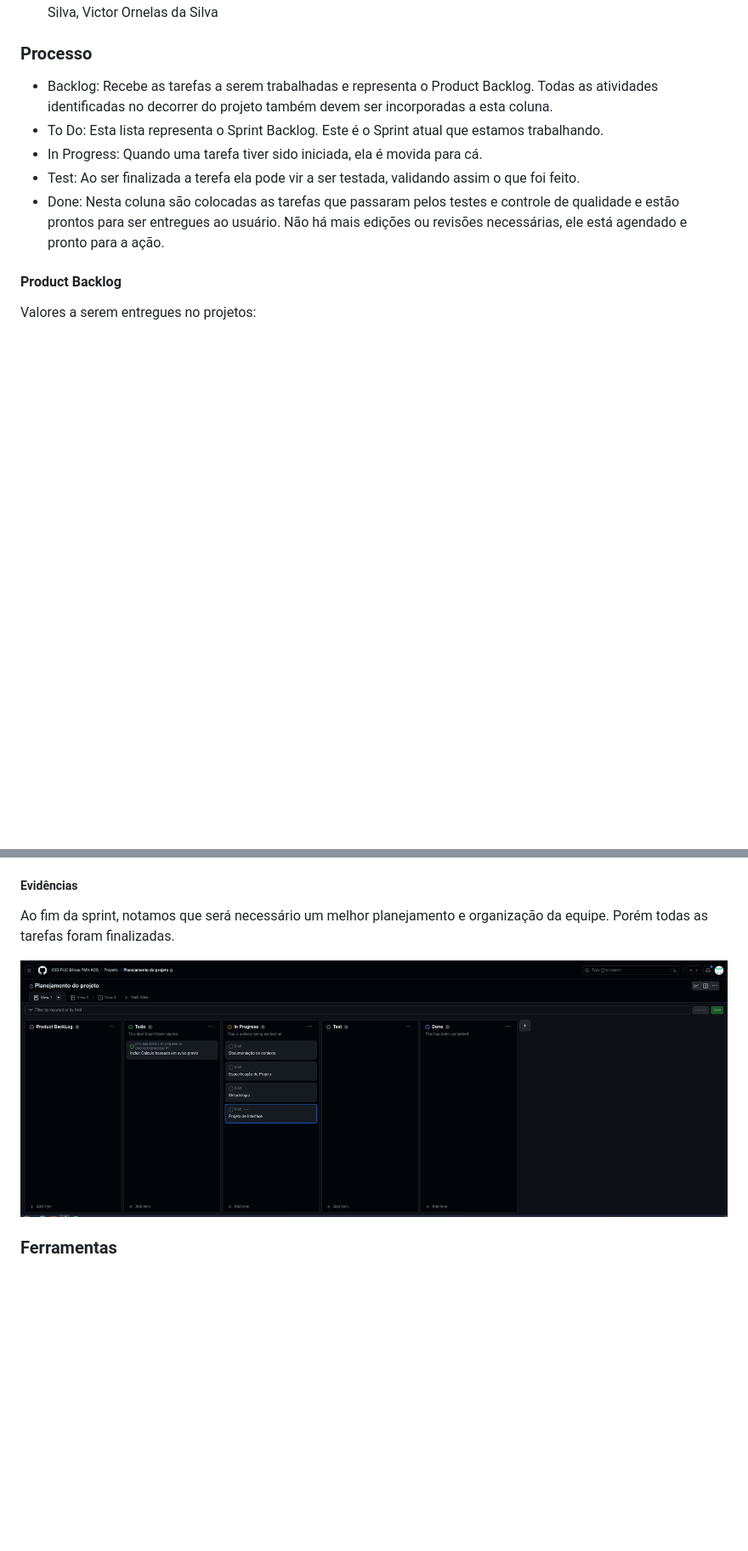
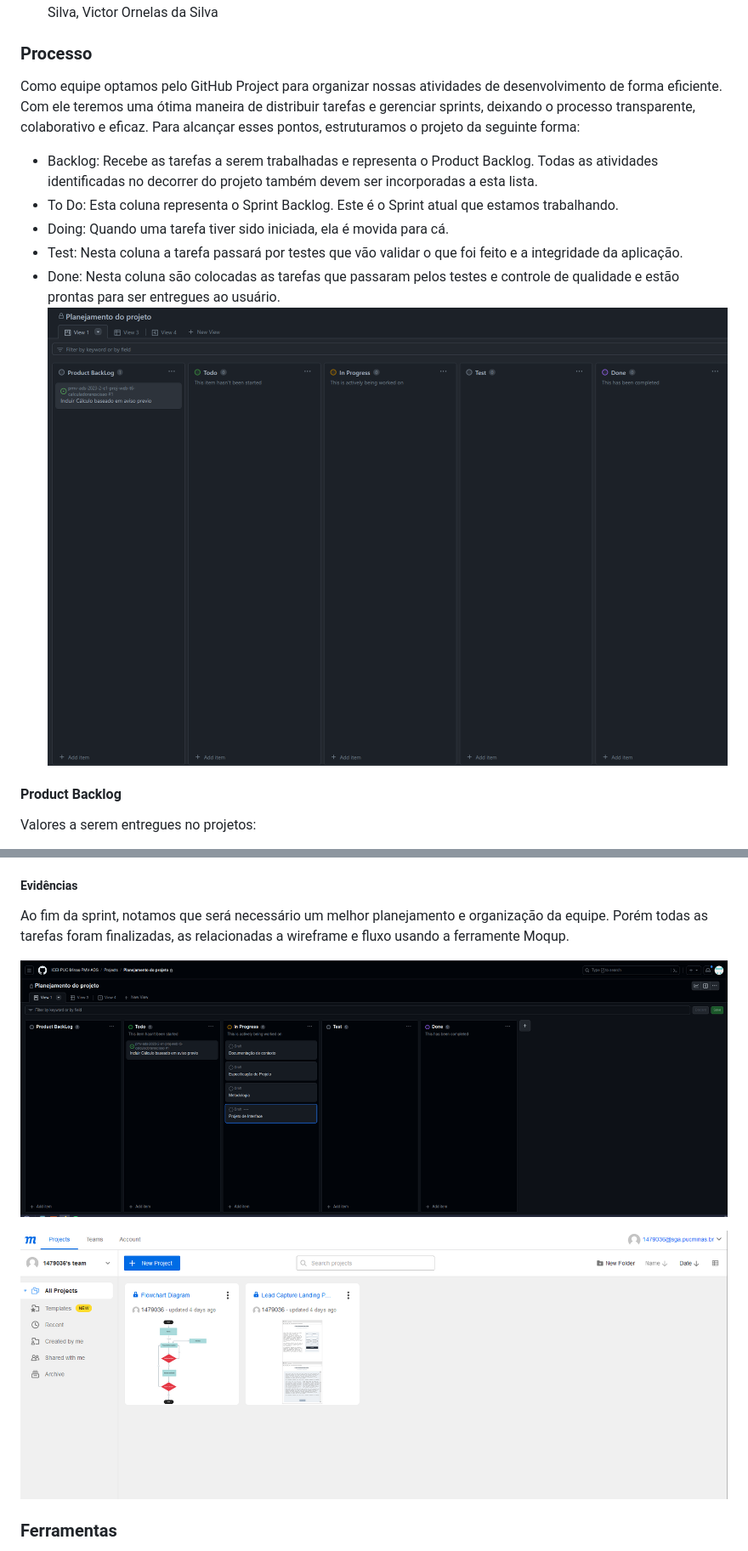
Before and after one commit to ICEI-PUC-Minas-PMV-ADS/pmv-ads-2023-2-e1-proj-web-t6-calculadorarescisao, a Markdown page: documentos/03-Metodologia.md, 2 parts joined by grey strips. Shown: that part at 85% size. Rendered like a GitHub page; pictures changed too: documentos/img/evidenciamoqups.png (added); blank space fills up the shorter version.

Commit message:
Adicao das evidencias do moqup e atualização do processo.

```diff
--- a/documentos/03-Metodologia.md
+++ b/documentos/03-Metodologia.md
@@ -12,13 +12,14 @@ Com base na metodologia escolhida foi definida a divisão dos papéis da seguint
 - Equipe de Design: Fabio Vinícius Barkoski, Gustavo Marques, Lucas Antonio Riboli, Lucas Santiago Plínio da Silva, Victor Ornelas da Silva
 
 ### Processo
+Como equipe optamos pelo GitHub Project para organizar nossas atividades de desenvolvimento de forma eficiente. Com ele teremos uma ótima maneira de distribuir tarefas e gerenciar sprints, deixando o processo transparente, colaborativo e eficaz. Para alcançar esses pontos, estruturamos o projeto da seguinte forma:
 
-- Backlog: Recebe as tarefas a serem trabalhadas e representa o Product Backlog. Todas as atividades identificadas no decorrer do projeto também devem ser incorporadas a esta coluna.
-- To Do: Esta lista representa o Sprint Backlog. Este é o Sprint atual que estamos trabalhando.
-- In Progress: Quando uma tarefa tiver sido iniciada, ela é movida para cá.
-- Test: Ao ser finalizada a terefa ela pode vir a ser testada, validando assim o que foi feito.
-- Done: Nesta coluna são colocadas as tarefas que passaram pelos testes e controle de qualidade e estão prontos para ser entregues ao usuário. Não há mais edições ou revisões necessárias, ele está agendado e pronto para a ação.
-
+- Backlog: Recebe as tarefas a serem trabalhadas e representa o Product Backlog. Todas as atividades identificadas no decorrer do projeto também devem ser incorporadas a esta lista.
+- To Do: Esta coluna representa o Sprint Backlog. Este é o Sprint atual que estamos trabalhando.
+- Doing: Quando uma tarefa tiver sido iniciada, ela é movida para cá.
+- Test: Nesta coluna a tarefa passará por testes que vão validar o que foi feito e a integridade da aplicação.
+- Done: Nesta coluna são colocadas as tarefas que passaram pelos testes e controle de qualidade e estão prontas para ser entregues ao usuário.
+![Alt text](image.png)
 #### Product Backlog
 Valores a serem entregues no projetos:
 - Documentação de Contexto
@@ -42,9 +43,11 @@ Para este sprint o objetivo é criar a Metodologia e o Projeto de Interface. Par
 ##### Execução
 No inicio o grupo separou os papeis do grupo, porém infelizmente a partir disto não houve grande planejamento e uma má distruibuição de tarefas. Ao final o Fábio e Lucas acabaram desempenhando um papel maior durante este sprint.
 ##### Evidências
-Ao fim da sprint, notamos que será necessário um melhor planejamento e organização da equipe. Porém todas as tarefas foram finalizadas.
+Ao fim da sprint, notamos que será necessário um melhor planejamento e organização da equipe. Porém todas as tarefas foram finalizadas, as relacionadas a wireframe e fluxo usando a ferramente Moqup.
 
 ![Kanban projeto](img/kanban.png)
+
+![Moqup projetos](img/evidenciamoqups.png)
 
 ### Ferramentas
 Os artefatos do projeto são desenvolvidos a partir de diversas plataformas e a relação dos ambientes com seu respectivo propósito é apresentada na tabela que se segue.
```
